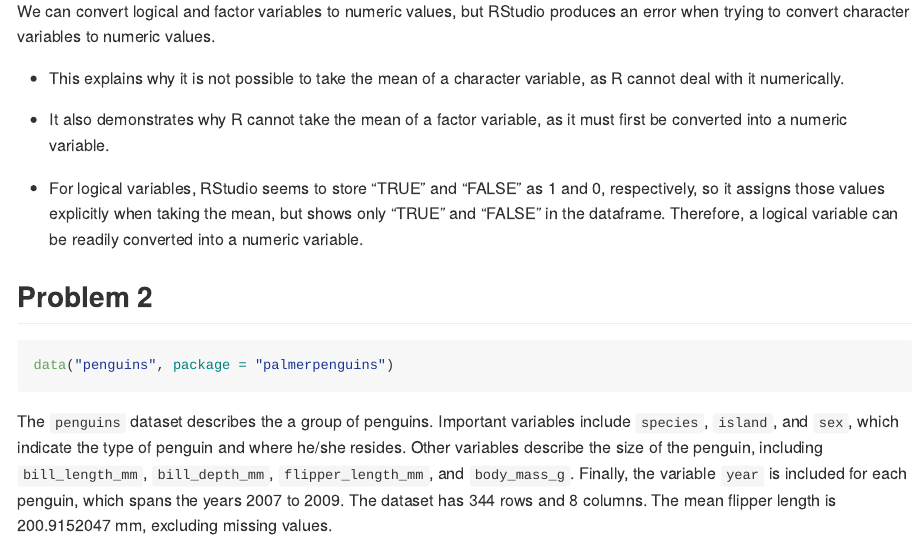
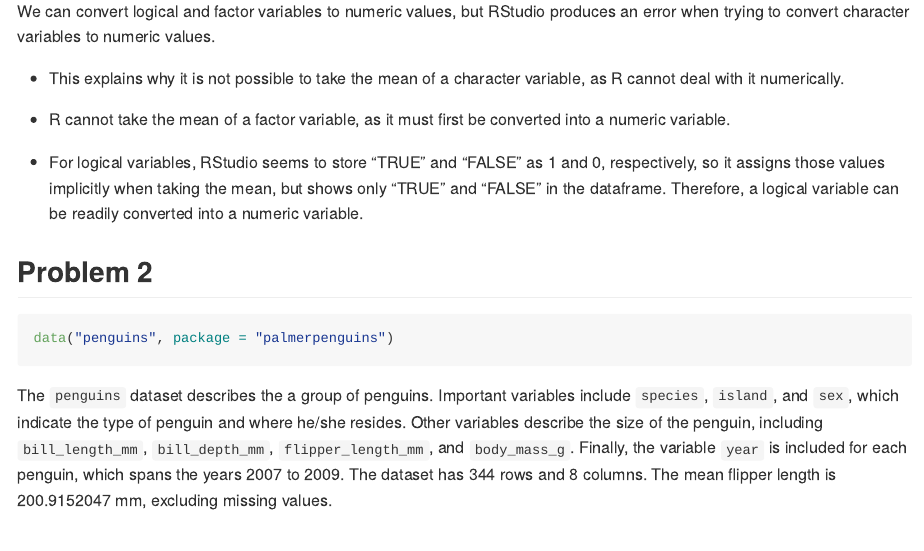
Before and after one commit to cmzettler/p8105_hw1_cz2657, an R Markdown document (p8105_hw1_cz2657.Rmd): the page in a window 1100 px wide, from 1250 px down. The pictures show the output file p8105_hw1_cz2657.md that the author committed with the source, drawn offline in the style of GitHub.

Commit message:
Final read through and revisions

```diff
--- a/p8105_hw1_cz2657.Rmd
+++ b/p8105_hw1_cz2657.Rmd
@@ -44,9 +44,9 @@ We can convert logical and factor variables to numeric values, but RStudio produ
 
 *   This explains why it is not possible to take the mean of a character variable, as R cannot deal with it numerically.
 
-*   It also demonstrates why R cannot take the mean of a factor variable, as it must first be converted into a numeric variable.
+*   R cannot take the mean of a factor variable, as it must first be converted into a numeric variable.
 
-*   For logical variables, RStudio seems to store "TRUE" and "FALSE" as 1 and 0, respectively, so it assigns those values explicitly when taking the mean, but shows only "TRUE" and "FALSE" in the dataframe. Therefore, a logical variable can be readily converted into a numeric variable.
+*   For logical variables, RStudio seems to store "TRUE" and "FALSE" as 1 and 0, respectively, so it assigns those values implicitly when taking the mean, but shows only "TRUE" and "FALSE" in the dataframe. Therefore, a logical variable can be readily converted into a numeric variable.
 
 ## Problem 2
 
```
Also changed, not shown: first_scatterplot.pdf, p8105_hw1_cz2657.md.
